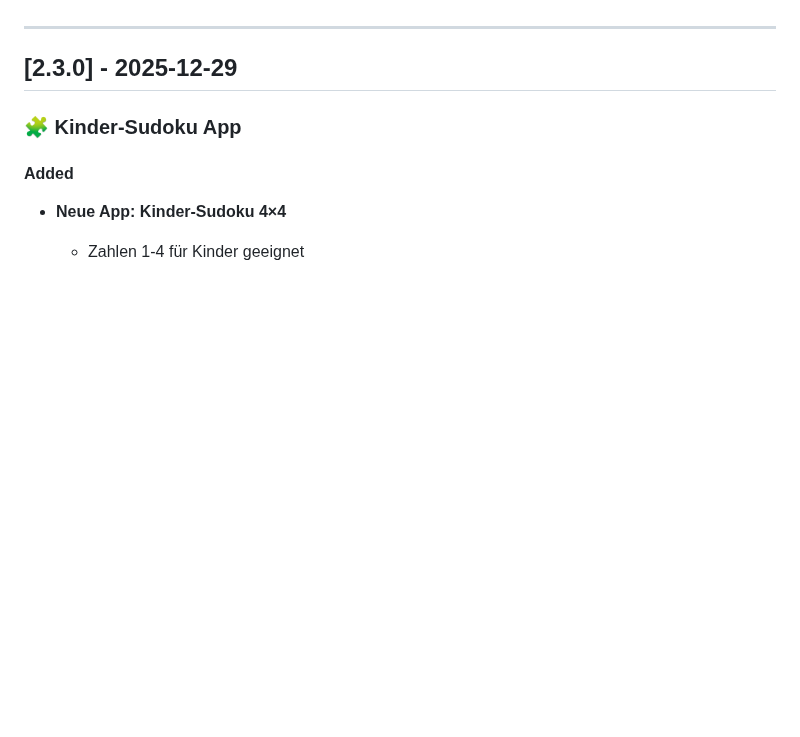
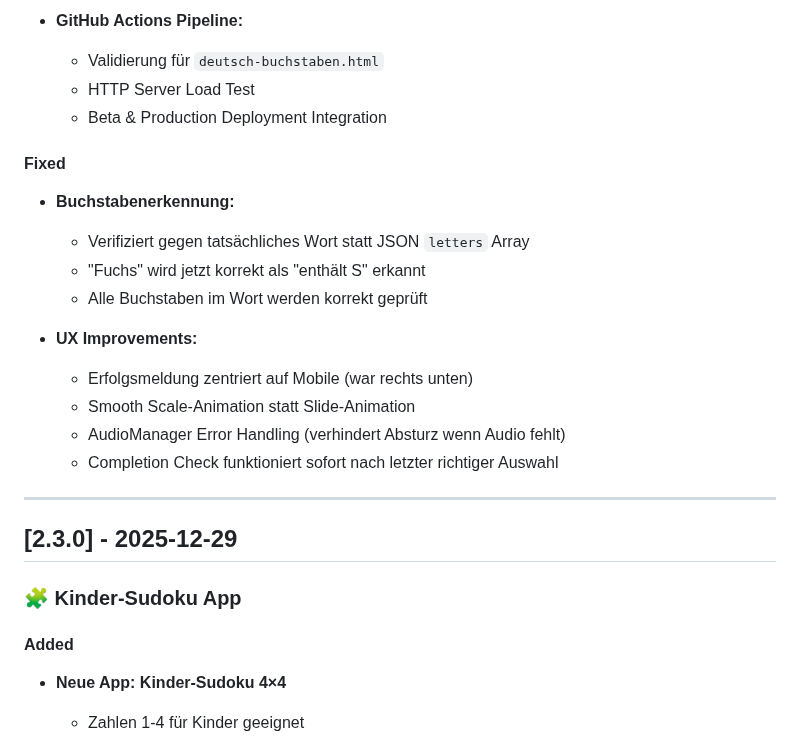
Before and after one commit to reinkes/smarty, a Markdown page: CHANGELOG.md, the part around one of its changes. Rendered like a GitHub page; blank space fills up the shorter version.

```diff
--- a/CHANGELOG.md
+++ b/CHANGELOG.md
@@ -6,3 +55,19 @@ Das Format basiert auf [Keep a Changelog](https://keepachangelog.com/de/1.0.0/).
+- **GitHub Actions Pipeline:**
+  - Validierung für `deutsch-buchstaben.html`
+  - HTTP Server Load Test
+  - Beta & Production Deployment Integration
+
+#### Fixed
+- **Buchstabenerkennung:**
+  - Verifiziert gegen tatsächliches Wort statt JSON `letters` Array
+  - "Fuchs" wird jetzt korrekt als "enthält S" erkannt
+  - Alle Buchstaben im Wort werden korrekt geprüft
+
+- **UX Improvements:**
+  - Erfolgsmeldung zentriert auf Mobile (war rechts unten)
+  - Smooth Scale-Animation statt Slide-Animation
+  - AudioManager Error Handling (verhindert Absturz wenn Audio fehlt)
+  - Completion Check funktioniert sofort nach letzter richtiger Auswahl
 
 ---
 
```
Also changed, not shown: other parts of CHANGELOG.md (+49 -0 lines), README.md (+31 -8 lines).
